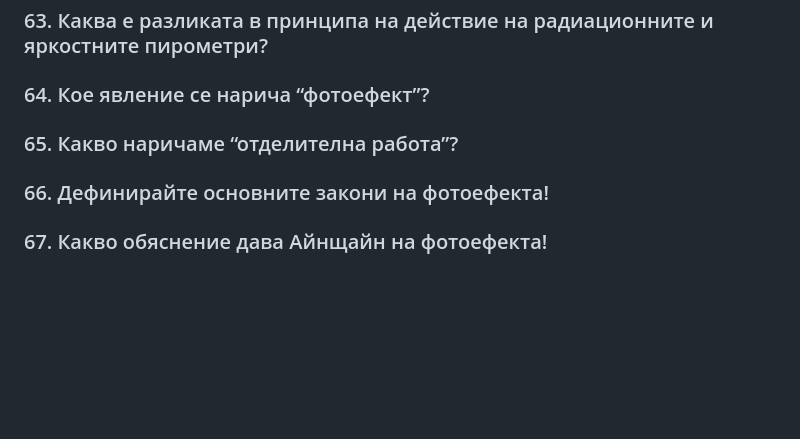
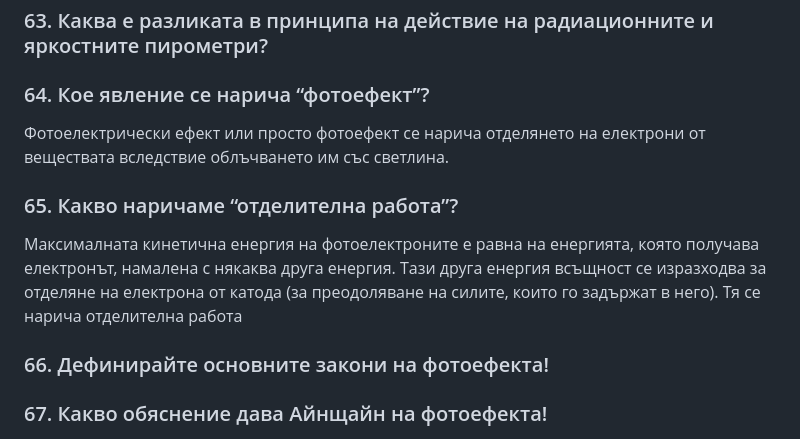
Before and after one commit to yoanaN/TrU, a Markdown page: Physics/Tестови въпроси 3/TQ3_42-69.md, the part around the change. Rendered like a GitHub page; blank space fills up the shorter version.

```diff
--- a/Physics/Tестови въпроси 3/TQ3_42-69.md
+++ b/Physics/Tестови въпроси 3/TQ3_42-69.md
@@ -70,9 +70,9 @@
 ### 63. Каква е разликата в принципа на действие на радиационните и яркостните пирометри?
 
 ### 64. Кое явление се нарича “фотоефект”?
-
+Фотоелектрически ефект или просто фотоефект се нарича отделянето на електрони от веществата вследствие облъчването им със светлина.
 ### 65. Какво наричаме “отделителна работа”?
-
+Максималната кинетична енергия на фотоелектроните е равна на енергията, която получава електронът, намалена с някаква друга енергия. Тази друга енергия всъщност се изразходва за отделяне на електрона от катода (за преодоляване на силите, които го задържат в него). Тя се нарича отделителна работа
 ### 66. Дефинирайте основните закони на фотоефекта!
 ### 67. Какво обяснение дава Айнщайн на фотоефекта!
 ### 68. Какво е устройството на фотоклетката?
```
